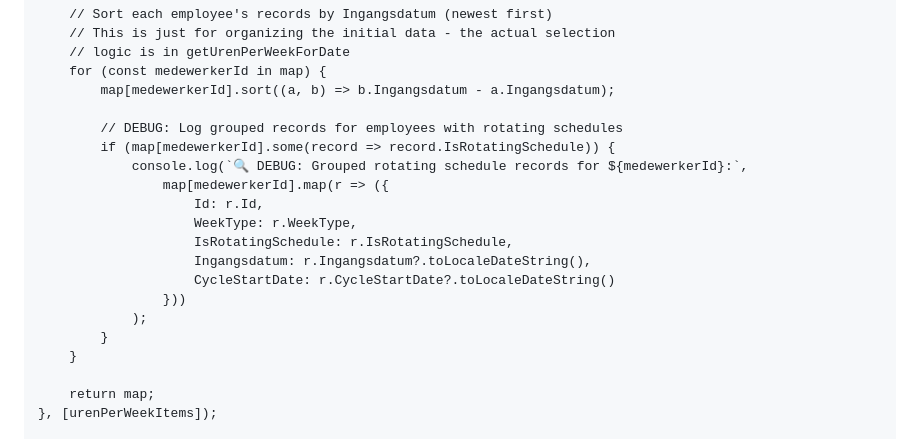
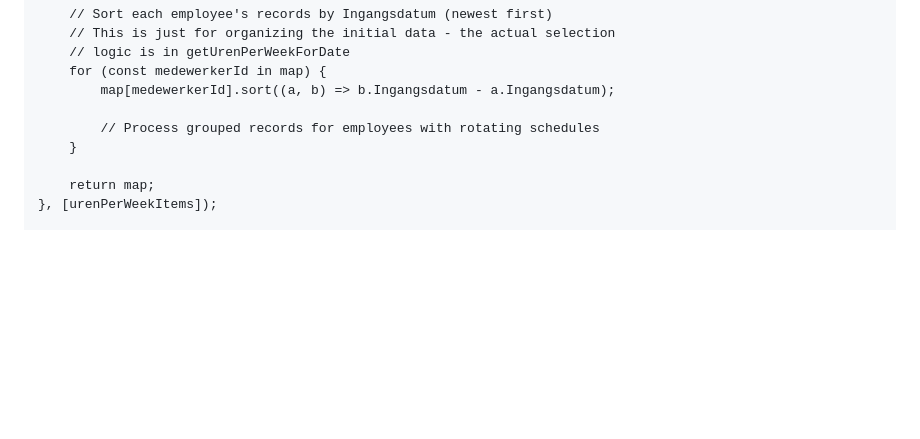
Before and after one commit to BusselW/Verlough, a Markdown page: Console Log.md, the part around one of its changes. Drawn GitHub-style; blank space fills up the shorter version.

```diff
--- a/Console Log.md
+++ b/Console Log.md
@@ -1168,18 +1150,7 @@ const RoosterApp = ({ isUserValidated = true, currentUser, userPermissions }) =>
         for (const medewerkerId in map) {
             map[medewerkerId].sort((a, b) => b.Ingangsdatum - a.Ingangsdatum);
 
-            // DEBUG: Log grouped records for employees with rotating schedules
-            if (map[medewerkerId].some(record => record.IsRotatingSchedule)) {
-                console.log(`🔍 DEBUG: Grouped rotating schedule records for ${medewerkerId}:`,
-                    map[medewerkerId].map(r => ({
-                        Id: r.Id,
-                        WeekType: r.WeekType,
-                        IsRotatingSchedule: r.IsRotatingSchedule,
-                        Ingangsdatum: r.Ingangsdatum?.toLocaleDateString(),
-                        CycleStartDate: r.CycleStartDate?.toLocaleDateString()
-                    }))
-                );
-            }
+            // Process grouped records for employees with rotating schedules
         }
 
         return map;
```
Also changed, not shown: other parts of Console Log.md (+5 -38 lines).
